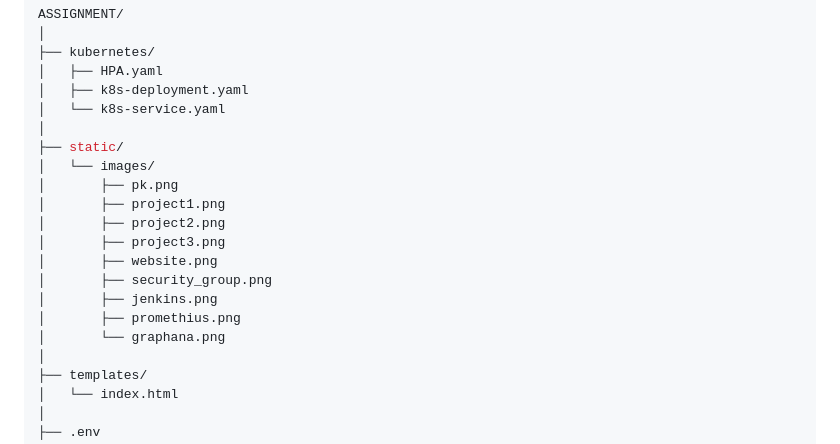
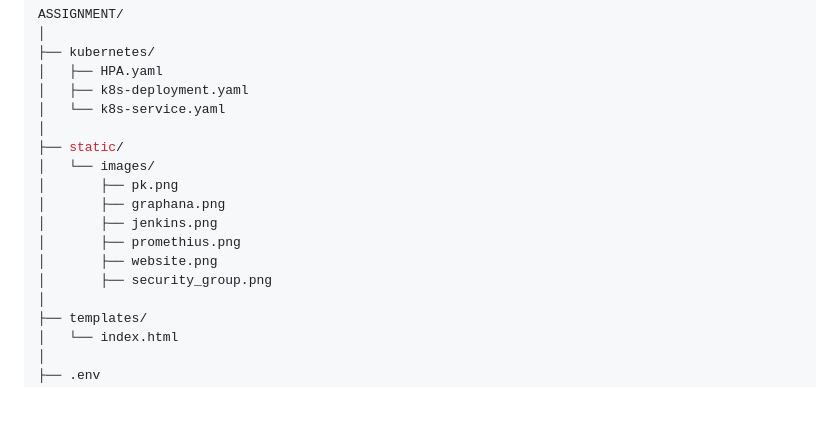
Before and after one commit to PranavKotawar2001/Pranav-Kotawar-Devops-Portfolio, a Markdown page: REDME.md, the part around the change. Drawn GitHub-style; blank space fills up the shorter version.

Commit message:
REDME is updated

```diff
--- a/REDME.md
+++ b/REDME.md
@@ -57,14 +57,11 @@ ASSIGNMENT/
 ├── static/
 │   └── images/
 │       ├── pk.png
-│       ├── project1.png
-│       ├── project2.png
-│       ├── project3.png
+│       ├── graphana.png
+│       ├── jenkins.png
+│       ├── promethius.png
 │       ├── website.png
 │       ├── security_group.png
-│       ├── jenkins.png
-│       ├── promethius.png
-│       └── graphana.png
 │
 ├── templates/
 │   └── index.html
```
